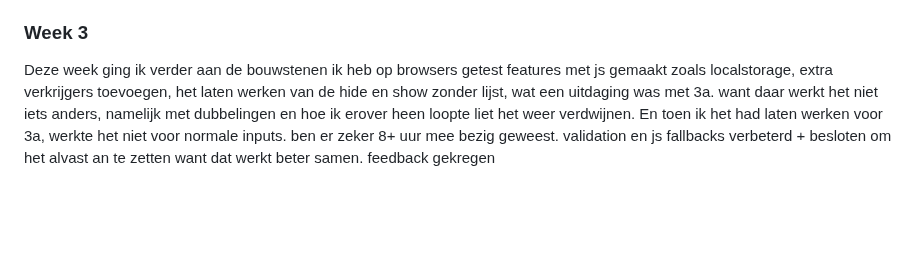
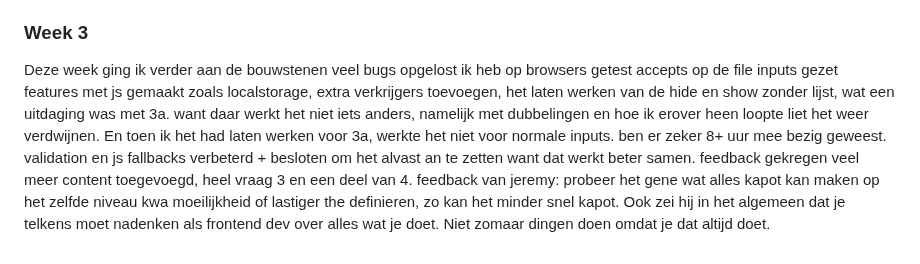
Before and after one commit to JopMolenaar/BT-form-validatie, a Markdown page: process.md, the part around the change. Rendered like a GitHub page; blank space fills up the shorter version.

Commit message:
samenvatting process

```diff
--- a/process.md
+++ b/process.md
@@ -91,14 +91,14 @@ Die vrijdag had ik mijn eerste voortgangsgesprek en de docent was erg enthousias
 ### Week 3
 
 Deze week ging ik verder aan de bouwstenen
+veel bugs opgelost
 ik heb op browsers getest
+accepts op de file inputs gezet
 features met js gemaakt zoals localstorage, extra verkrijgers toevoegen, het laten werken van de hide en show zonder lijst, wat een uitdaging was met 3a. want daar werkt het niet iets anders, namelijk met dubbelingen en hoe ik erover heen loopte liet het weer verdwijnen. En toen ik het had laten werken voor 3a, werkte het niet voor normale inputs. ben er zeker 8+ uur mee bezig geweest.
 validation en js fallbacks verbeterd + besloten om het alvast an te zetten want dat werkt beter samen.
 feedback gekregen
-
-
-<!-- /* feedback van jeremy: probeer het gene wat alles kapot kan maken op het zelfde niveau kwa
+veel meer content toegevoegd, heel vraag 3 en een deel van 4.
+feedback van jeremy: probeer het gene wat alles kapot kan maken op het zelfde niveau kwa
 moeilijkheid of lastiger the definieren, zo kan het minder snel kapot.
-
-Ook zei hij dat je telkens moet nadenken als frontend dev over alles wat je doet.
-Niet zomaar dingen doen omdat je dat altijd doet. */ -->
+Ook zei hij in het algemeen dat je telkens moet nadenken als frontend dev over alles wat je doet.
+Niet zomaar dingen doen omdat je dat altijd doet.
```
